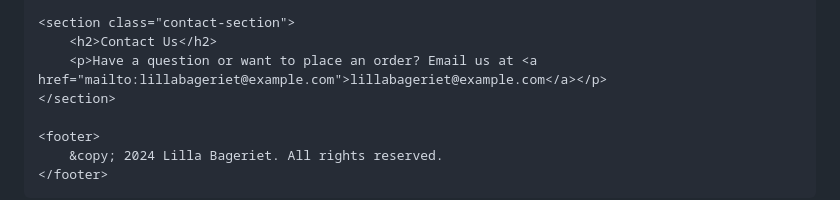
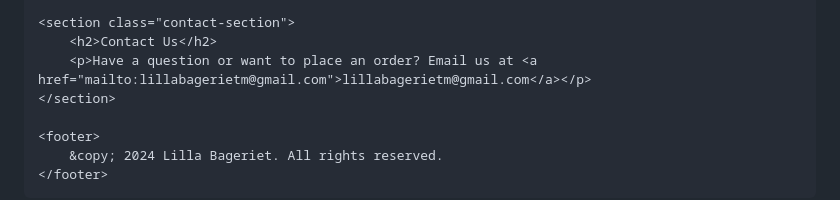
Before and after one commit to DianaCarballoF/LillaBagerietM-, a Markdown page: README.md, the part around the change. GitHub-like rendering.

```diff
--- a/README.md
+++ b/README.md
@@ -141,7 +141,7 @@
 
     <section class="contact-section">
         <h2>Contact Us</h2>
-        <p>Have a question or want to place an order? Email us at <a href="mailto:lillabageriet@example.com">lillabageriet@example.com</a></p>
+        <p>Have a question or want to place an order? Email us at <a href="mailto:lillabagerietm@gmail.com">lillabagerietm@gmail.com</a></p>
     </section>
 
     <footer>
```
